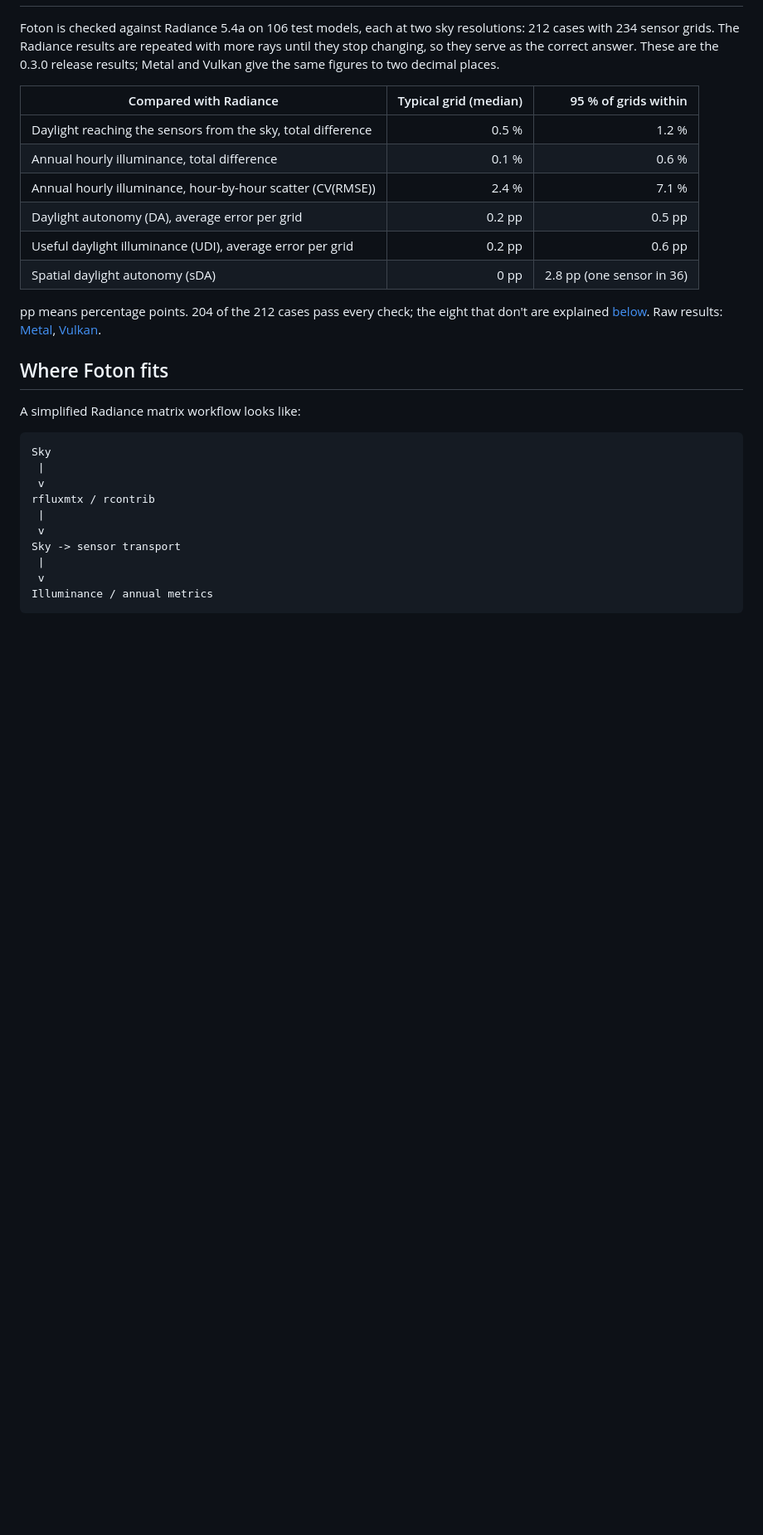
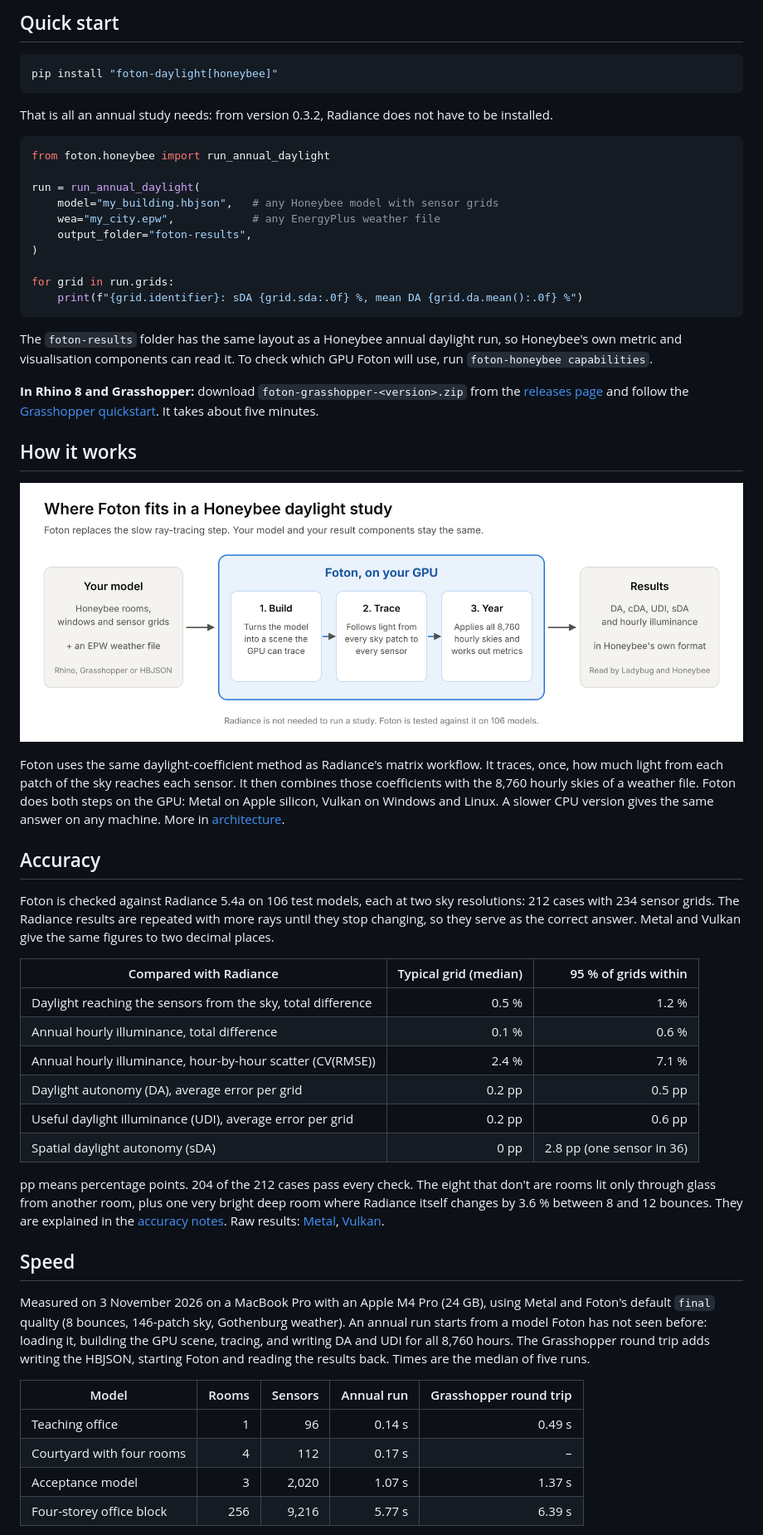
Before and after one commit to snjsomnath/foton, a Markdown page: README.md, the part around one of its changes. Shown at 83% size. Drawn GitHub-style; pictures changed too: docs/images/how-it-works.png (added); blank space fills up the shorter version.

````diff
--- a/README.md
+++ b/README.md
@@ -25,9 +40,51 @@ can be moved to the GPU and made fast enough for interactive use.
+## Quick start
+
+```bash
+pip install "foton-daylight[honeybee]"
+```
+
+That is all an annual study needs: from version 0.3.2, Radiance does not have
+to be installed.
+
+```python
+from foton.honeybee import run_annual_daylight
+
+run = run_annual_daylight(
+    model="my_building.hbjson",   # any Honeybee model with sensor grids
+    wea="my_city.epw",            # any EnergyPlus weather file
+    output_folder="foton-results",
+)
+
+for grid in run.grids:
+    print(f"{grid.identifier}: sDA {grid.sda:.0f} %, mean DA {grid.da.mean():.0f} %")
+```
+
+The `foton-results` folder has the same layout as a Honeybee annual daylight
+run, so Honeybee's own metric and visualisation components can read it. To
+check which GPU Foton will use, run `foton-honeybee capabilities`.
+
+**In Rhino 8 and Grasshopper:** download `foton-grasshopper-<version>.zip` from
+the [releases page](https://github.com/snjsomnath/foton/releases) and follow
+the [Grasshopper quickstart](https://github.com/snjsomnath/foton/blob/main/docs/grasshopper-quickstart.md).
+It takes about five minutes.
+
+## How it works
+
+![Diagram: your Honeybee model and weather file go into Foton, which builds a GPU scene, traces light from every sky patch to every sensor, applies the year's hourly skies, and writes results in Honeybee's format](https://raw.githubusercontent.com/snjsomnath/foton/main/docs/images/how-it-works.png)
+
+Foton uses the same daylight-coefficient method as Radiance's matrix workflow.
+It traces, once, how much light from each patch of the sky reaches each
+sensor. It then combines those coefficients with the 8,760 hourly skies of a
+weather file. Foton does both steps on the GPU: Metal on Apple silicon, Vulkan
+on Windows and Linux. A slower CPU version gives the same answer on any
+machine. More in [architecture](https://github.com/snjsomnath/foton/blob/main/docs/architecture.md).
+
+## Accuracy
 
 Foton is checked against Radiance 5.4a on 106 test models, each at two sky
 resolutions: 212 cases with 234 sensor grids. The Radiance results are
 repeated with more rays until they stop changing, so they serve as the correct
-answer. These are the 0.3.0 release results; Metal and Vulkan give the same
-figures to two decimal places.
+answer. Metal and Vulkan give the same figures to two decimal places.
 
 | Compared with Radiance | Typical grid (median) | 95 % of grids within |
 | --- | ---: | ---: |
@@ -38,23 +95,29 @@ figures to two decimal places.
 | Useful daylight illuminance (UDI), average error per grid | 0.2 pp | 0.6 pp |
 | Spatial daylight autonomy (sDA) | 0 pp | 2.8 pp (one sensor in 36) |
 
-pp means percentage points. 204 of the 212 cases pass every check; the
-eight that don't are explained [below](https://github.com/snjsomnath/foton#how-does-it-compare-with-radiance).
-Raw results: [Metal](https://github.com/snjsomnath/foton/blob/main/validation/results/2026-11-03-architectural-v4-metal-0.3.0-release/README.md),
+pp means percentage points. 204 of the 212 cases pass every check. The eight
+that don't are rooms lit only through glass from another room, plus one very
+bright deep room where Radiance itself changes by 3.6 % between 8 and 12
+bounces. They are explained in the
+[accuracy notes](https://github.com/snjsomnath/foton/blob/main/docs/purpose-and-plan.md).
+Raw results:
+[Metal](https://github.com/snjsomnath/foton/blob/main/validation/results/2026-11-03-architectural-v4-metal-0.3.0-release/README.md),
 [Vulkan](https://github.com/snjsomnath/foton/blob/main/validation/results/2026-11-03-architectural-v4-vulkan-t4/README.md).
 
-## Where Foton fits
+## Speed
 
-A simplified Radiance matrix workflow looks like:
+<!-- speed-table:start (generated by scripts/refresh_readme_speed.py) -->
+Measured on 3 November 2026 on a MacBook Pro with an Apple M4 Pro (24 GB),
+using Metal and Foton's default `final` quality (8 bounces, 146-patch sky,
+Gothenburg weather). An annual run starts from a model Foton has not seen
+before: loading it, building the GPU scene, tracing, and writing DA and UDI
+for all 8,760 hours. The Grasshopper round trip adds writing the HBJSON,
+starting Foton and reading the results back. Times are the median of five runs.
 
-    Sky
-     |
-     v
-    rfluxmtx / rcontrib
-     |
-     v
-    Sky -> sensor transport
-     |
-     v
-    Illuminance / annual metrics
+| Model | Rooms | Sensors | Annual run | Grasshopper round trip |
+| --- | ---: | ---: | ---: | ---: |
+| Teaching office | 1 | 96 | 0.14 s | 0.49 s |
+| Courtyard with four rooms | 4 | 112 | 0.17 s | – |
+| Acceptance model | 3 | 2,020 | 1.07 s | 1.37 s |
+| Four-storey office block | 256 | 9,216 | 5.77 s | 6.39 s |
 
````
Also changed, not shown: other parts of README.md (+109 -177 lines), docs/README.md (added, +21 -0 lines), docs/architecture.md (+52 -1 lines), docs/faq.md (added, +56 -0 lines), docs/installation.md (+5 -0 lines), docs/images/accuracy-sda.png (added), docs/images/annual-run-times.png (added), docs/images/grasshopper-heatmap-viewport.png, 2 other files.
